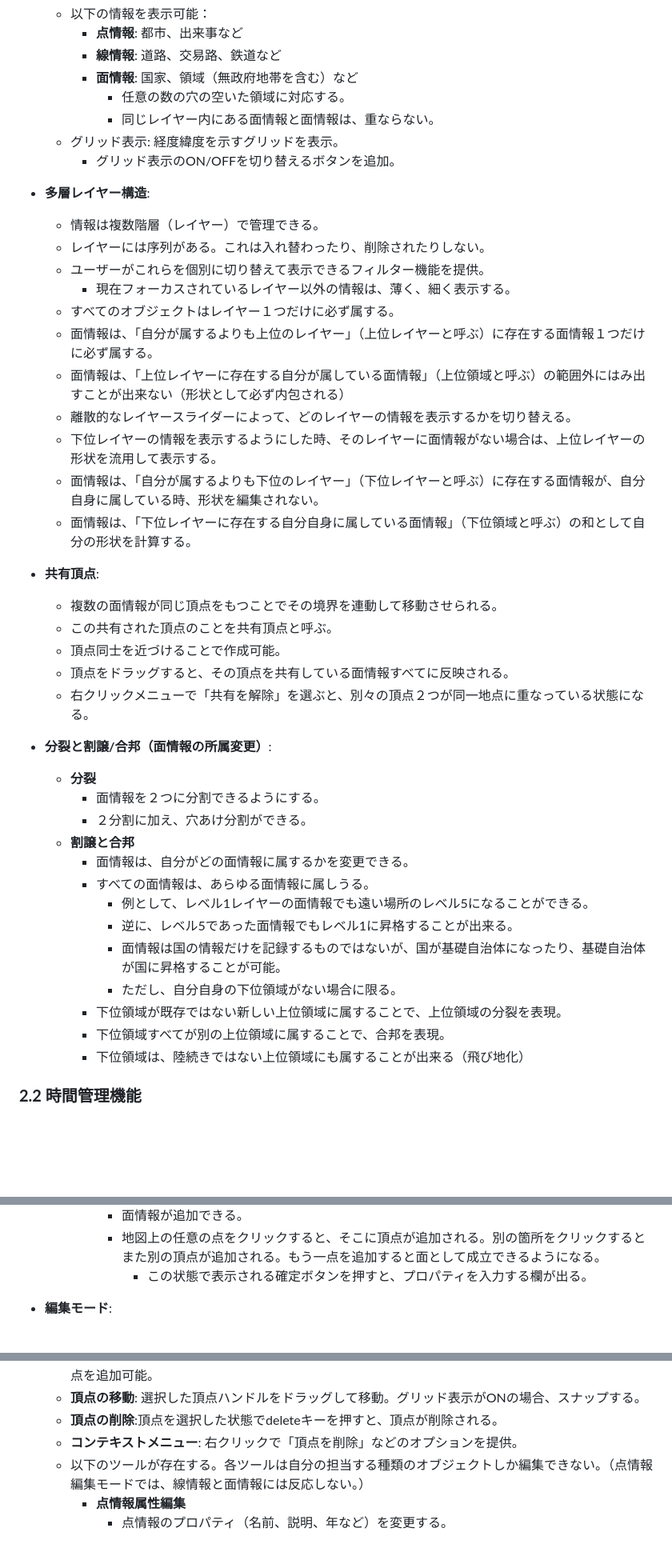
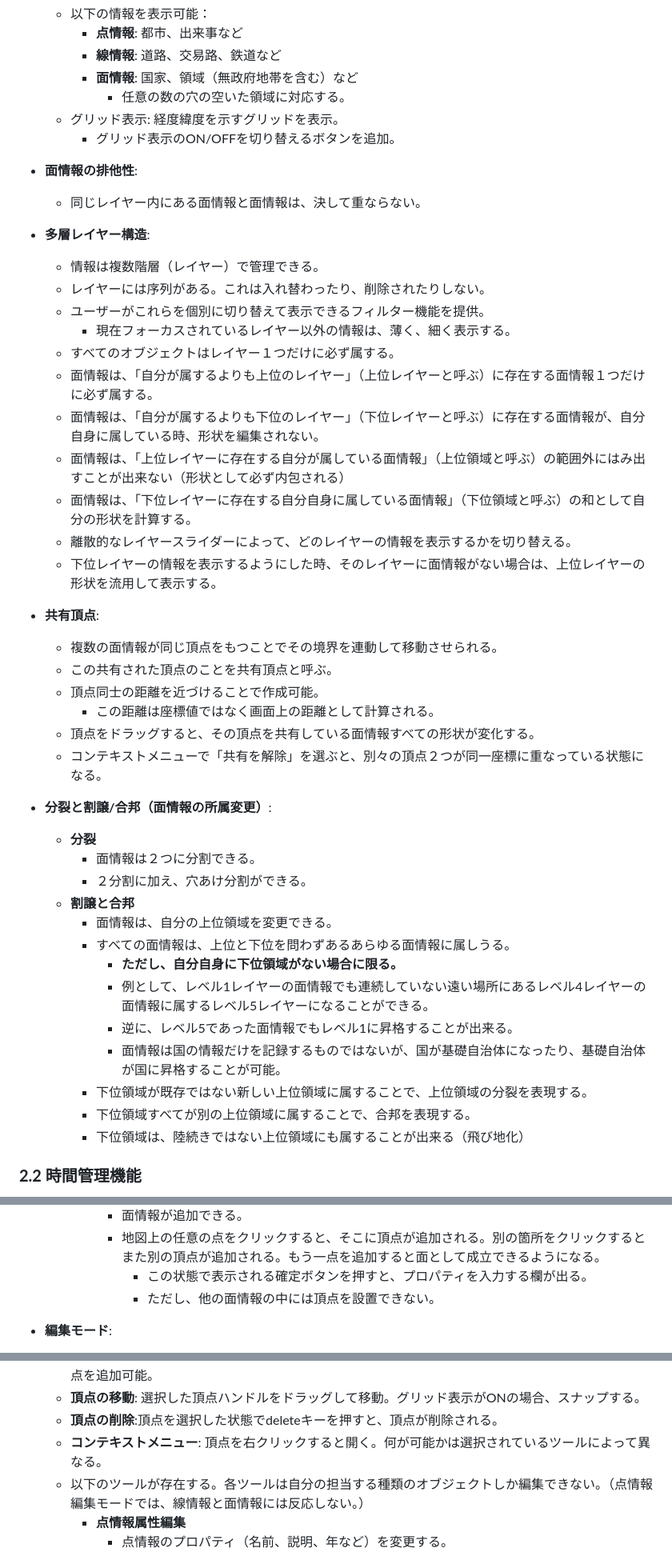
Before and after one commit to asteain-ninia/time-map-app, a Markdown page: README.md, 3 parts joined by grey strips. Shown: that part at 80% size. Drawn GitHub-style; blank space fills up the shorter version.

```diff
--- a/README.md
+++ b/README.md
@@ -31,9 +31,11 @@
         - **線情報**: 道路、交易路、鉄道など
         - **面情報**: 国家、領域（無政府地帯を含む）など
             - 任意の数の穴の空いた領域に対応する。
-            - 同じレイヤー内にある面情報と面情報は、重ならない。
     - グリッド表示: 経度緯度を示すグリッドを表示。
         - グリッド表示のON/OFFを切り替えるボタンを追加。
+
+- **面情報の排他性**:
+    - 同じレイヤー内にある面情報と面情報は、決して重ならない。
 
 - **多層レイヤー構造**:
     - 情報は複数階層（レイヤー）で管理できる。
@@ -42,32 +44,33 @@
         - 現在フォーカスされているレイヤー以外の情報は、薄く、細く表示する。
     - すべてのオブジェクトはレイヤー１つだけに必ず属する。
     - 面情報は、「自分が属するよりも上位のレイヤー」（上位レイヤーと呼ぶ）に存在する面情報１つだけに必ず属する。
+    - 面情報は、「自分が属するよりも下位のレイヤー」（下位レイヤーと呼ぶ）に存在する面情報が、自分自身に属している時、形状を編集されない。
     - 面情報は、「上位レイヤーに存在する自分が属している面情報」（上位領域と呼ぶ）の範囲外にはみ出すことが出来ない（形状として必ず内包される）
+    - 面情報は、「下位レイヤーに存在する自分自身に属している面情報」（下位領域と呼ぶ）の和として自分の形状を計算する。
     - 離散的なレイヤースライダーによって、どのレイヤーの情報を表示するかを切り替える。
     - 下位レイヤーの情報を表示するようにした時、そのレイヤーに面情報がない場合は、上位レイヤーの形状を流用して表示する。
-    - 面情報は、「自分が属するよりも下位のレイヤー」（下位レイヤーと呼ぶ）に存在する面情報が、自分自身に属している時、形状を編集されない。
-    - 面情報は、「下位レイヤーに存在する自分自身に属している面情報」（下位領域と呼ぶ）の和として自分の形状を計算する。
 
 - **共有頂点**:
     - 複数の面情報が同じ頂点をもつことでその境界を連動して移動させられる。
     - この共有された頂点のことを共有頂点と呼ぶ。
-    - 頂点同士を近づけることで作成可能。
-    - 頂点をドラッグすると、その頂点を共有している面情報すべてに反映される。
-    - 右クリックメニューで「共有を解除」を選ぶと、別々の頂点２つが同一地点に重なっている状態になる。
+    - 頂点同士の距離を近づけることで作成可能。
+        - この距離は座標値ではなく画面上の距離として計算される。
+    - 頂点をドラッグすると、その頂点を共有している面情報すべての形状が変化する。
+    - コンテキストメニューで「共有を解除」を選ぶと、別々の頂点２つが同一座標に重なっている状態になる。
 
 - **分裂と割譲/合邦（面情報の所属変更）**:
     - **分裂**
-        - 面情報を２つに分割できるようにする。
+        - 面情報は２つに分割できる。
         - ２分割に加え、穴あけ分割ができる。
     - **割譲と合邦**
-        - 面情報は、自分がどの面情報に属するかを変更できる。
-        - すべての面情報は、あらゆる面情報に属しうる。
-            - 例として、レベル1レイヤーの面情報でも遠い場所のレベル5になることができる。
+        - 面情報は、自分の上位領域を変更できる。
+        - すべての面情報は、上位と下位を問わずあるあらゆる面情報に属しうる。
+            - **ただし、自分自身に下位領域がない場合に限る。**
+            - 例として、レベル1レイヤーの面情報でも連続していない遠い場所にあるレベル4レイヤーの面情報に属するレベル5レイヤーになることができる。
             - 逆に、レベル5であった面情報でもレベル1に昇格することが出来る。
             - 面情報は国の情報だけを記録するものではないが、国が基礎自治体になったり、基礎自治体が国に昇格することが可能。
-            - ただし、自分自身の下位領域がない場合に限る。
-        - 下位領域が既存ではない新しい上位領域に属することで、上位領域の分裂を表現。
-        - 下位領域すべてが別の上位領域に属することで、合邦を表現。
+        - 下位領域が既存ではない新しい上位領域に属することで、上位領域の分裂を表現する。
+        - 下位領域すべてが別の上位領域に属することで、合邦を表現する。
         - 下位領域は、陸続きではない上位領域にも属することが出来る（飛び地化）
 
 ### **2.2 時間管理機能**
@@ -102,6 +105,7 @@
             - 面情報が追加できる。
             - 地図上の任意の点をクリックすると、そこに頂点が追加される。別の箇所をクリックするとまた別の頂点が追加される。もう一点を追加すると面として成立できるようになる。
                 - この状態で表示される確定ボタンを押すと、プロパティを入力する欄が出る。
+                - ただし、他の面情報の中には頂点を設置できない。
 
 - **編集モード**:
     - 地図上で以下の情報を編集、削除可能な専用モードを提供。
@@ -119,7 +123,7 @@
     - **頂点の追加**: 線や面のエッジ上にあるハンドル（エッジハンドルと呼ぶ）をドラッグすると、新しい頂点を追加可能。
     - **頂点の移動**: 選択した頂点ハンドルをドラッグして移動。グリッド表示がONの場合、スナップする。
     - **頂点の削除**:頂点を選択した状態でdeleteキーを押すと、頂点が削除される。
-    - **コンテキストメニュー**: 右クリックで「頂点を削除」などのオプションを提供。
+    - **コンテキストメニュー**: 頂点を右クリックすると開く。何が可能かは選択されているツールによって異なる。
     - 以下のツールが存在する。各ツールは自分の担当する種類のオブジェクトしか編集できない。（点情報編集モードでは、線情報と面情報には反応しない。）
         - **点情報属性編集**
             - 点情報のプロパティ（名前、説明、年など）を変更する。
```
Also changed, not shown: other parts of README.md (+23 -9 lines).
